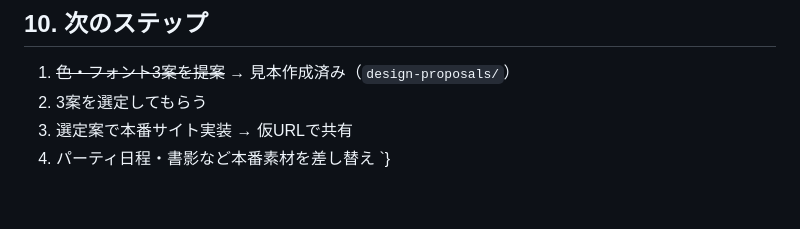
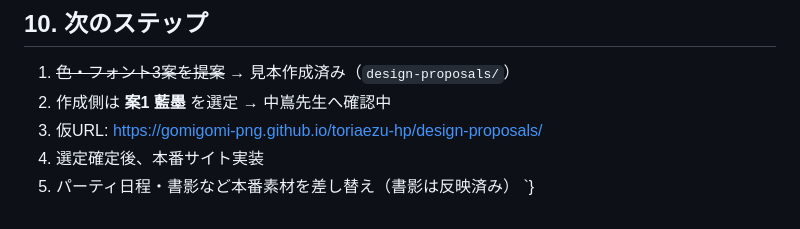
Before and after one commit to gomigomi-png/toriaezu-hp, a Markdown page: 要件.md, the part around the change. Drawn GitHub-style.

Commit message:
Record preview URL for professor review.
Co-authored-by: Cursor <cursoragent@cursor.com>

```diff
--- a/要件.md
+++ b/要件.md
@@ -132,7 +132,8 @@
 ## 10. 次のステップ
 
 1. ~~色・フォント3案を提案~~ → 見本作成済み（`design-proposals/`）
-2. 3案を選定してもらう
-3. 選定案で本番サイト実装 → 仮URLで共有
-4. パーティ日程・書影など本番素材を差し替え
+2. 作成側は **案1 藍墨** を選定 → 中嶌先生へ確認中
+3. 仮URL: https://gomigomi-png.github.io/toriaezu-hp/design-proposals/
+4. 選定確定後、本番サイト実装
+5. パーティ日程・書影など本番素材を差し替え（書影は反映済み）
 `}
```
